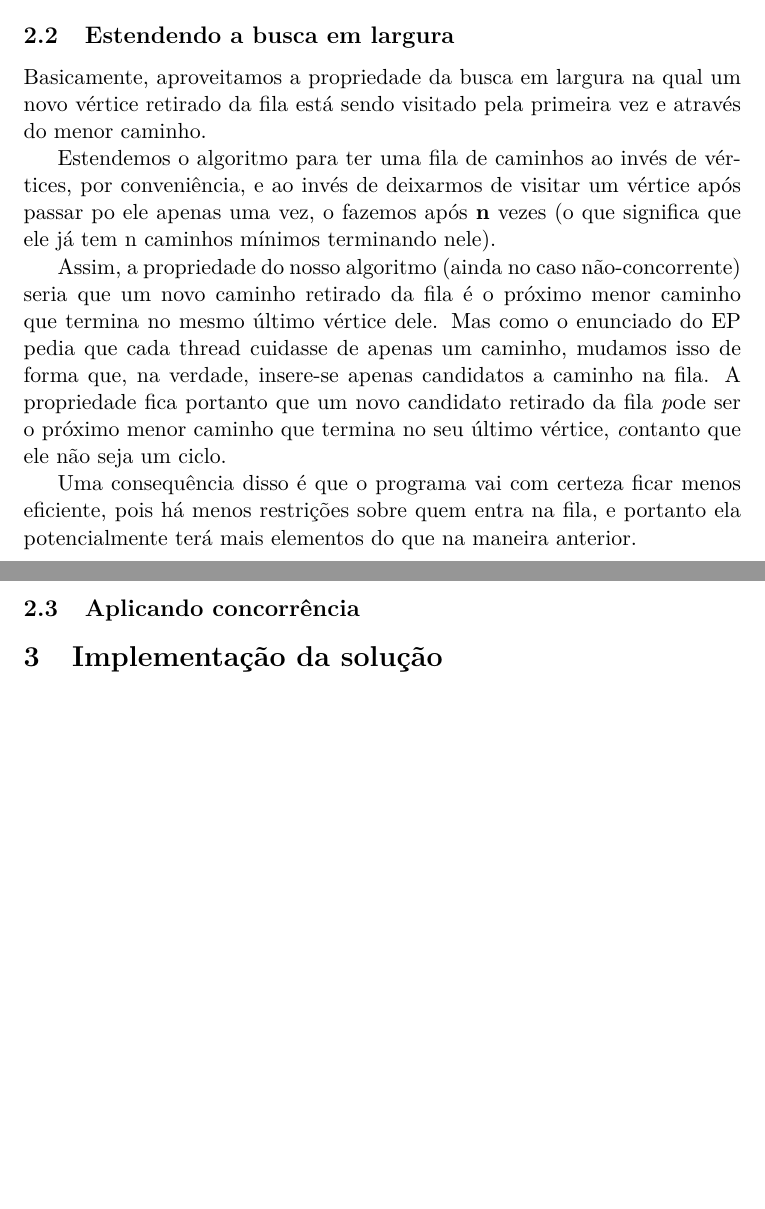
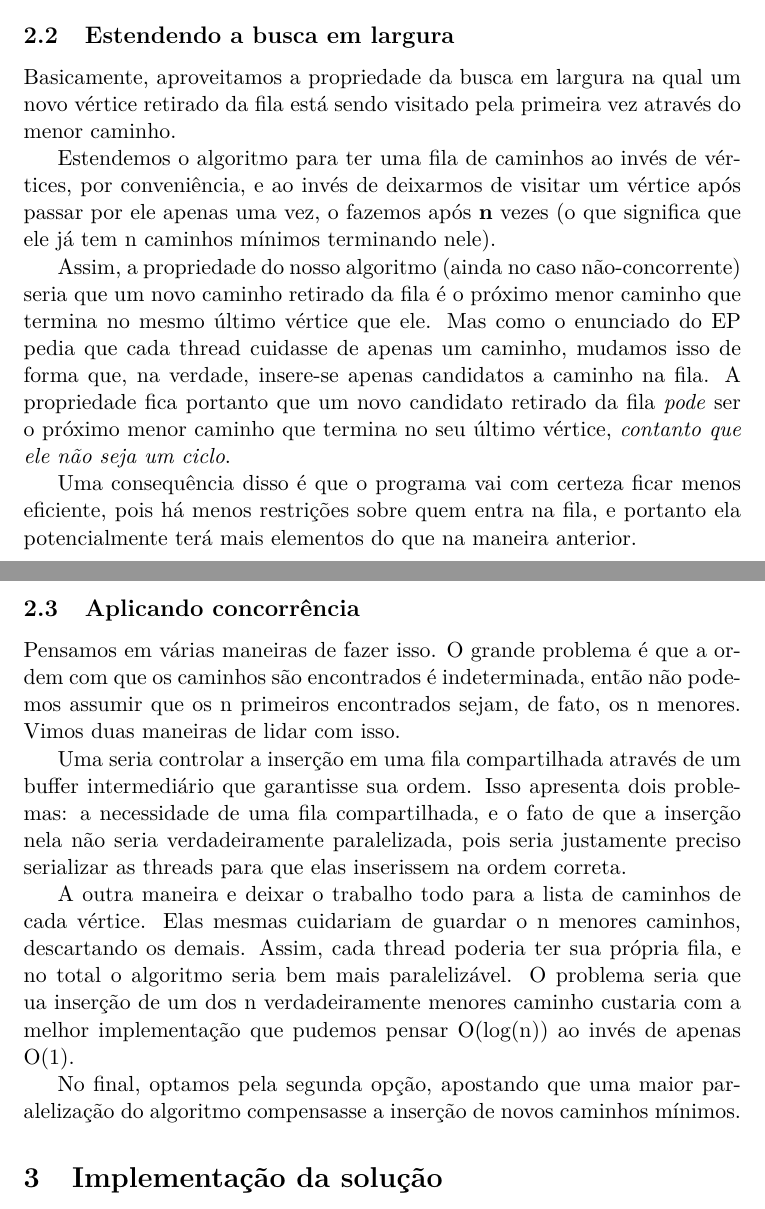
Before and after one commit to gorobaum/cc-ep2, a LaTeX document (relatorio.tex): two parts of pages 2 and 3 of 3, joined at a grey line, cut so that both start at the same text, the shorter picture padded with empty space. Compiled offline with pdfLaTeX.

Commit message:
Relatório seções 1 e 2 feitas.

```diff
--- a/relatorio.tex
+++ b/relatorio.tex
@@ -39,21 +39,21 @@ uso do programa encontram-se no arquivo LEIAME.
 
   \subsection{Estendendo a busca em largura}
     Basicamente, aproveitamos a propriedade da busca em largura na qual um novo
-    vértice retirado da fila está sendo visitado pela primeira vez e através do
+    vértice retirado da fila está sendo visitado pela primeira vez através do
     menor caminho.
 
     Estendemos o algoritmo para ter uma fila de caminhos ao invés de vértices,
     por conveniência, e ao invés de deixarmos de visitar um vértice após passar
-    po ele apenas uma vez, o fazemos após {\textbf n} vezes (o que significa
+    por ele apenas uma vez, o fazemos após \textbf{n} vezes (o que significa
     que ele já tem n caminhos mínimos terminando nele).
 
     Assim, a propriedade do nosso algoritmo (ainda no caso não-concorrente)
     seria que um novo caminho retirado da fila é o próximo menor caminho que
-    termina no mesmo último vértice dele. Mas como o enunciado do EP pedia que
-    cada thread cuidasse de apenas um caminho, mudamos isso de forma que, na
+    termina no mesmo último vértice que ele. Mas como o enunciado do EP pedia
+    que cada thread cuidasse de apenas um caminho, mudamos isso de forma que, na
     verdade, insere-se apenas candidatos a caminho na fila. A propriedade fica
-    portanto que um novo candidato retirado da fila {\textit pode} ser o próximo
-    menor caminho que termina no seu último vértice, {\textit contanto que ele
+    portanto que um novo candidato retirado da fila \textit{pode} ser o próximo
+    menor caminho que termina no seu último vértice, \textit{contanto que ele
     não seja um ciclo}.
 
     Uma consequência disso é que o programa vai com certeza ficar menos
@@ -61,6 +61,26 @@ uso do programa encontram-se no arquivo LEIAME.
     potencialmente terá mais elementos do que na maneira anterior.
 
   \subsection{Aplicando concorrência}
+    Pensamos em várias maneiras de fazer isso. O grande problema é que a ordem
+    com que os caminhos são encontrados é indeterminada, então não podemos
+    assumir que os n primeiros encontrados sejam, de fato, os n menores. Vimos
+    duas maneiras de lidar com isso.
+
+    Uma seria controlar a inserção em uma fila compartilhada através de um
+    buffer intermediário que garantisse sua ordem. Isso apresenta dois
+    problemas: a necessidade de uma fila compartilhada, e o fato de que a
+    inserção nela não seria verdadeiramente paralelizada, pois seria justamente
+    preciso serializar as threads para que elas inserissem na ordem correta.
+
+    A outra maneira e deixar o trabalho todo para a lista de caminhos de cada
+    vértice. Elas mesmas cuidariam de guardar o n menores caminhos, descartando
+    os demais. Assim, cada thread poderia ter sua própria fila, e no total o
+    algoritmo seria bem mais paralelizável. O problema seria que ua inserção de
+    um dos n verdadeiramente menores caminho custaria com a melhor implementação
+    que pudemos pensar O(log(n)) ao invés de apenas O(1).
+
+    No final, optamos pela segunda opção, apostando que uma maior paralelização
+    do algoritmo compensasse a inserção de novos caminhos mínimos.
 
 \section{Implementação da solução}
 
```
Also changed, not shown: relatorio.pdf.
